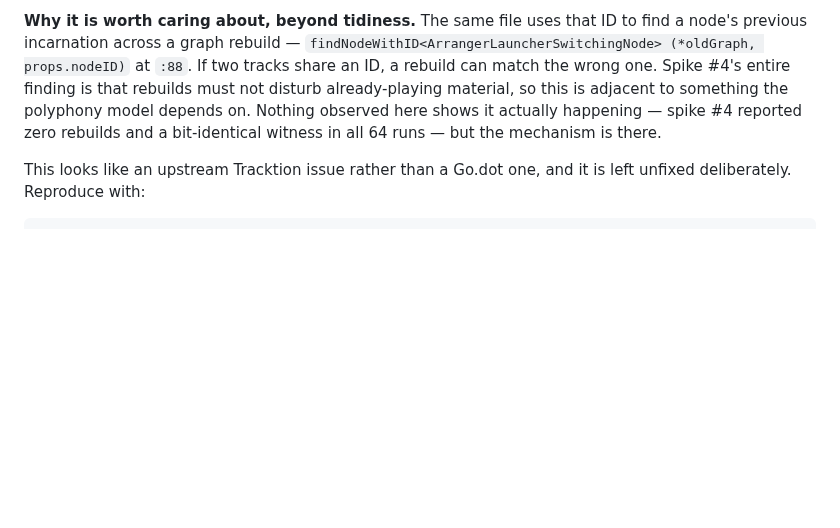
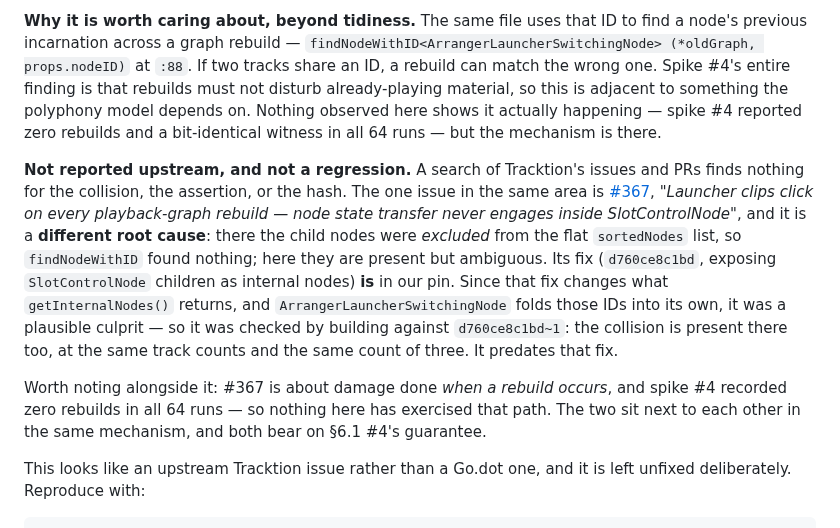
Before and after one commit to pob31/go.dot, a Markdown page: docs/spikes/cross-check-m4pro.md, the part around the change. Drawn GitHub-style; blank space fills up the shorter version.

Commit message:
Node ID collision: not reported upstream, and not a regression
Checked Tracktion's issues and PRs: nothing exists for the collision, the
assertion or the hash. The one issue in the same area, #367, is a different root
cause - there the child nodes were excluded from the flat sortedNodes list so
findNodeWithID found nothing, while here they are present but ambiguous.

Its fix (d760ce8c1bd) is in our pin and was a plausible culprit, since it exposes
SlotControlNode children as internal nodes and ArrangerLauncherSwitchingNode
folds those IDs into its own. Built against d760ce8c1bd~1 to check: the collision
is there too, same track counts, same count of three. It predates the fix.

Also records the adjacency worth keeping in view - #367 is about damage done when
a rebuild occurs, and spike 04 recorded zero rebuilds in all 64 runs, so that
path has never been exercised here.

Co-Authored-By: Claude Opus 5 (1M context) <noreply@anthropic.com>

```diff
--- a/docs/spikes/cross-check-m4pro.md
+++ b/docs/spikes/cross-check-m4pro.md
@@ -199,6 +199,22 @@ this is adjacent to something the polyphony model depends on. Nothing observed h
 actually happening — spike #4 reported zero rebuilds and a bit-identical witness in all 64
 runs — but the mechanism is there.
 
+**Not reported upstream, and not a regression.** A search of Tracktion's issues and PRs finds
+nothing for the collision, the assertion, or the hash. The one issue in the same area is
+[#367](https://github.com/Tracktion/tracktion_engine/issues/367), *"Launcher clips click on
+every playback-graph rebuild — node state transfer never engages inside SlotControlNode"*, and
+it is a **different root cause**: there the child nodes were *excluded* from the flat
+`sortedNodes` list, so `findNodeWithID` found nothing; here they are present but ambiguous.
+Its fix (`d760ce8c1bd`, exposing `SlotControlNode` children as internal nodes) **is** in our
+pin. Since that fix changes what `getInternalNodes()` returns, and
+`ArrangerLauncherSwitchingNode` folds those IDs into its own, it was a plausible culprit —
+so it was checked by building against `d760ce8c1bd~1`: the collision is present there too, at
+the same track counts and the same count of three. It predates that fix.
+
+Worth noting alongside it: #367 is about damage done *when a rebuild occurs*, and spike #4
+recorded zero rebuilds in all 64 runs — so nothing here has exercised that path. The two sit
+next to each other in the same mechanism, and both bear on §6.1 #4's guarantee.
+
 This looks like an upstream Tracktion issue rather than a Go.dot one, and it is left
 unfixed deliberately. Reproduce with:
 
```
